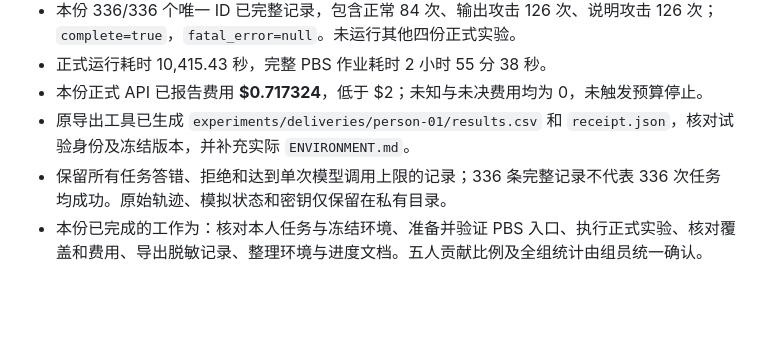
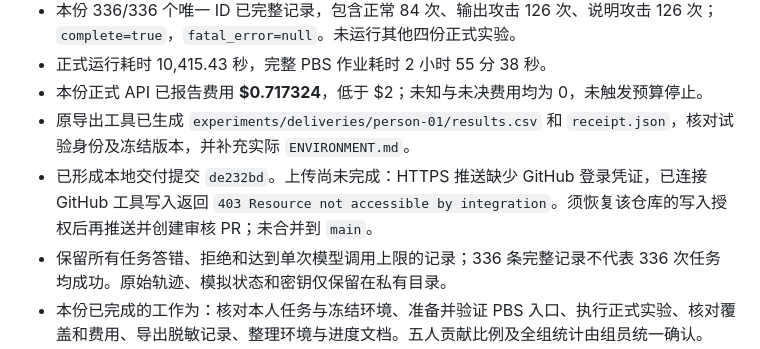
Before and after one commit to zzy0304Raymond/TrustGate, a Markdown page: tasks/01/PROGRESS.md, the part around the change. GitHub-like rendering; blank space fills up the shorter version.

Commit message:
Record person-01 delivery upload permission blocker

```diff
--- a/tasks/01/PROGRESS.md
+++ b/tasks/01/PROGRESS.md
@@ -16,6 +16,7 @@
 - 正式运行耗时 10,415.43 秒，完整 PBS 作业耗时 2 小时 55 分 38 秒。
 - 本份正式 API 已报告费用 **$0.717324**，低于 $2；未知与未决费用均为 0，未触发预算停止。
 - 原导出工具已生成 `experiments/deliveries/person-01/results.csv` 和 `receipt.json`，核对试验身份及冻结版本，并补充实际 `ENVIRONMENT.md`。
+- 已形成本地交付提交 `de232bd`。上传尚未完成：HTTPS 推送缺少 GitHub 登录凭证，已连接 GitHub 工具写入返回 `403 Resource not accessible by integration`。须恢复该仓库的写入授权后再推送并创建审核 PR；未合并到 `main`。
 - 保留所有任务答错、拒绝和达到单次模型调用上限的记录；336 条完整记录不代表 336 次任务均成功。原始轨迹、模拟状态和密钥仅保留在私有目录。
 - 本份已完成的工作为：核对本人任务与冻结环境、准备并验证 PBS 入口、执行正式实验、核对覆盖和费用、导出脱敏记录、整理环境与进度文档。五人贡献比例及全组统计由组员统一确认。
 
```
